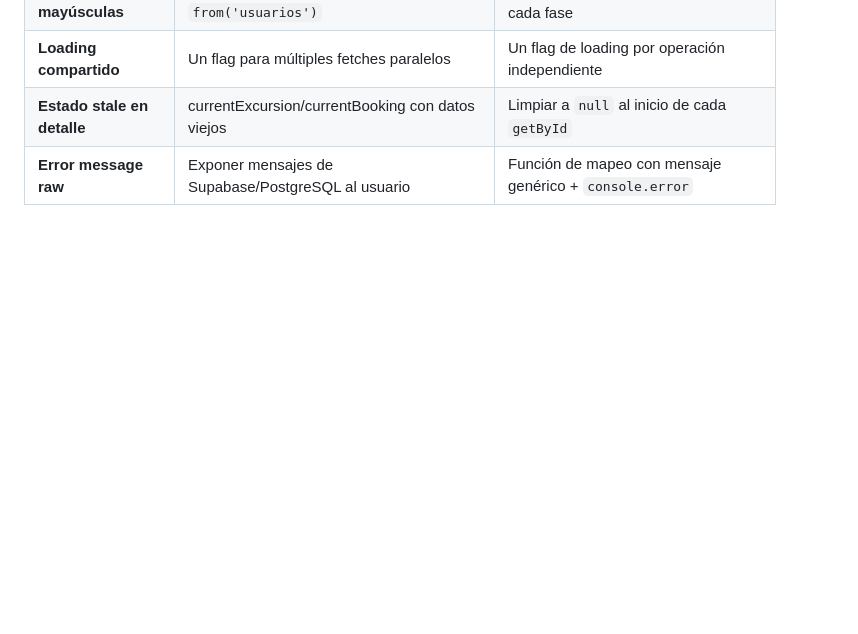
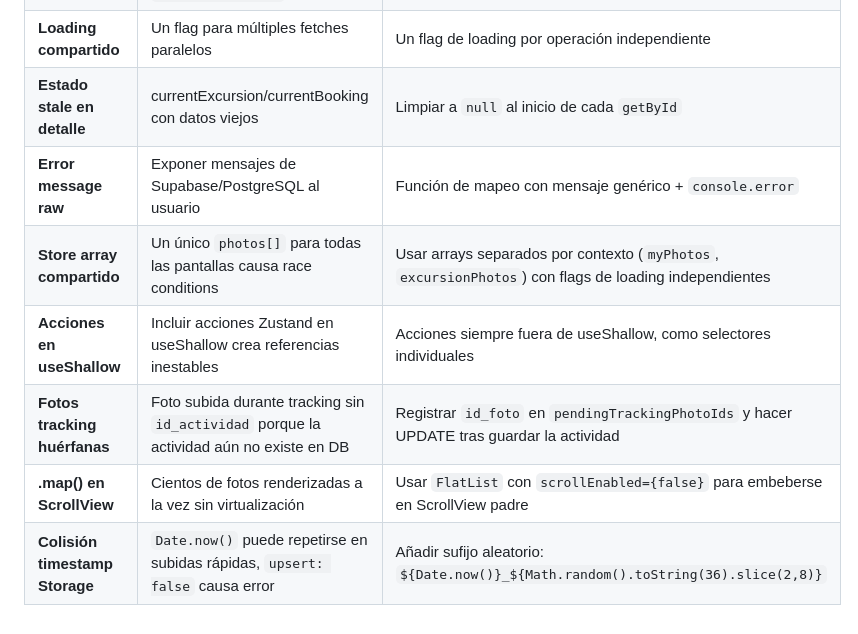
Before and after one commit to polhm25/GranaTour_APP, a Markdown page: docs/ERRORS.md, the part around the change. GitHub-like rendering; blank space fills up the shorter version.

```diff
--- a/docs/ERRORS.md
+++ b/docs/ERRORS.md
@@ -262,3 +262,8 @@
 | **Loading compartido** | Un flag para múltiples fetches paralelos | Un flag de loading por operación independiente |
 | **Estado stale en detalle** | currentExcursion/currentBooking con datos viejos | Limpiar a `null` al inicio de cada `getById` |
 | **Error message raw** | Exponer mensajes de Supabase/PostgreSQL al usuario | Función de mapeo con mensaje genérico + `console.error` |
+| **Store array compartido** | Un único `photos[]` para todas las pantallas causa race conditions | Usar arrays separados por contexto (`myPhotos`, `excursionPhotos`) con flags de loading independientes |
+| **Acciones en useShallow** | Incluir acciones Zustand en useShallow crea referencias inestables | Acciones siempre fuera de useShallow, como selectores individuales |
+| **Fotos tracking huérfanas** | Foto subida durante tracking sin `id_actividad` porque la actividad aún no existe en DB | Registrar `id_foto` en `pendingTrackingPhotoIds` y hacer UPDATE tras guardar la actividad |
+| **.map() en ScrollView** | Cientos de fotos renderizadas a la vez sin virtualización | Usar `FlatList` con `scrollEnabled={false}` para embeberse en ScrollView padre |
+| **Colisión timestamp Storage** | `Date.now()` puede repetirse en subidas rápidas, `upsert: false` causa error | Añadir sufijo aleatorio: `${Date.now()}_${Math.random().toString(36).slice(2,8)}` |
```
Also changed, not shown: docs/PROGRESS.md (+47 -1 lines).
